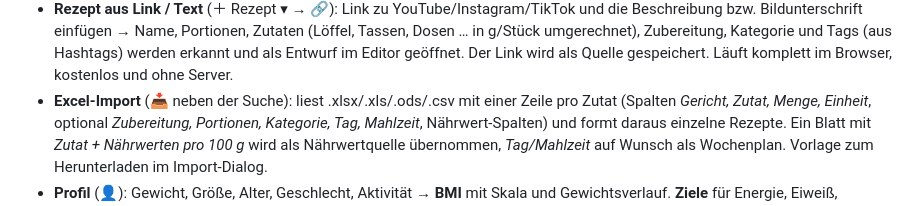
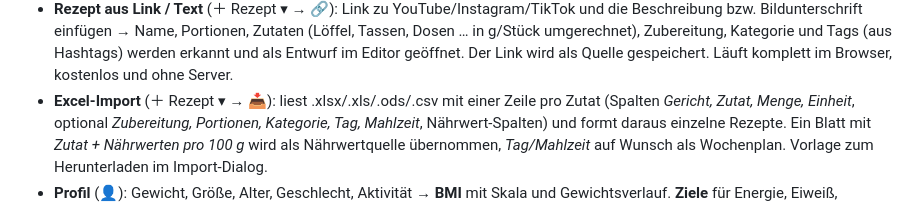
Before and after one commit to linusvoelcker-git/Planfood, a Markdown page: README.md, the part around the change. GitHub-like rendering.

Commit message:
README: Excel-Import über das Rezept-Menü
Co-Authored-By: Claude Opus 5.5 <noreply@anthropic.com>
Claude-Session: https://claude.ai/code/session_01SN87MucTiapTiAp51jBYjT

```diff
--- a/README.md
+++ b/README.md
@@ -25,7 +25,7 @@ Reine statische Website (HTML/CSS/JavaScript): kein Server und kein Build-Schrit
   Bildunterschrift einfügen → Name, Portionen, Zutaten (Löffel, Tassen, Dosen … in g/Stück umgerechnet), Zubereitung,
   Kategorie und Tags (aus Hashtags) werden erkannt und als Entwurf im Editor geöffnet. Der Link wird als Quelle gespeichert.
   Läuft komplett im Browser, kostenlos und ohne Server.
-- **Excel-Import** (📥 neben der Suche): liest .xlsx/.xls/.ods/.csv mit einer Zeile pro Zutat
+- **Excel-Import** (＋ Rezept ▾ → 📥): liest .xlsx/.xls/.ods/.csv mit einer Zeile pro Zutat
   (Spalten *Gericht, Zutat, Menge, Einheit*, optional *Zubereitung, Portionen, Kategorie, Tag, Mahlzeit*, Nährwert-Spalten)
   und formt daraus einzelne Rezepte. Ein Blatt mit *Zutat + Nährwerten pro 100 g* wird als Nährwertquelle übernommen,
   *Tag/Mahlzeit* auf Wunsch als Wochenplan. Vorlage zum Herunterladen im Import-Dialog.
```
